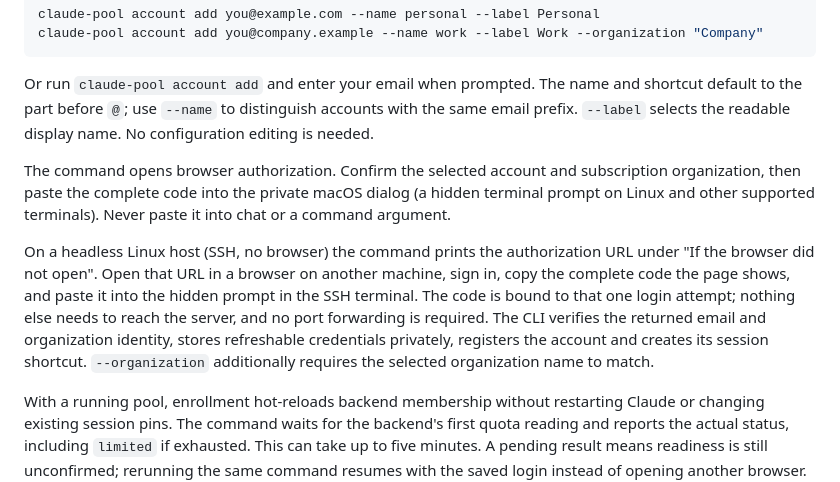
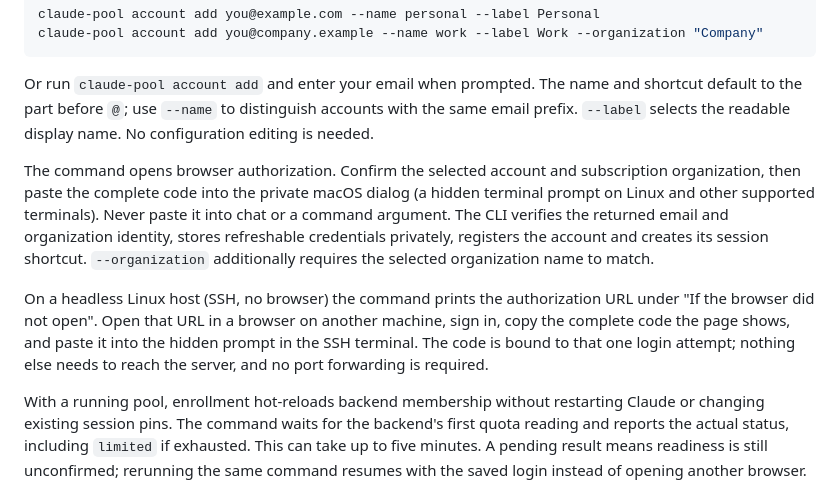
Before and after one commit to justusaugust/claude-pool, a Markdown page: docs/SETUP.md, the part around the change. Drawn GitHub-style.

Commit message:
docs: keep the enrollment paragraph whole
Co-Authored-By: Claude Opus 5.5 <noreply@anthropic.com>

```diff
--- a/docs/SETUP.md
+++ b/docs/SETUP.md
@@ -71,9 +71,9 @@ claude-pool account add you@company.example --name work --label Work --organizat
 
 Or run `claude-pool account add` and enter your email when prompted. The name and shortcut default to the part before `@`; use `--name` to distinguish accounts with the same email prefix. `--label` selects the readable display name. No configuration editing is needed.
 
-The command opens browser authorization. Confirm the selected account and subscription organization, then paste the complete code into the private macOS dialog (a hidden terminal prompt on Linux and other supported terminals). Never paste it into chat or a command argument.
+The command opens browser authorization. Confirm the selected account and subscription organization, then paste the complete code into the private macOS dialog (a hidden terminal prompt on Linux and other supported terminals). Never paste it into chat or a command argument. The CLI verifies the returned email and organization identity, stores refreshable credentials privately, registers the account and creates its session shortcut. `--organization` additionally requires the selected organization name to match.
 
-On a headless Linux host (SSH, no browser) the command prints the authorization URL under "If the browser did not open". Open that URL in a browser on another machine, sign in, copy the complete code the page shows, and paste it into the hidden prompt in the SSH terminal. The code is bound to that one login attempt; nothing else needs to reach the server, and no port forwarding is required. The CLI verifies the returned email and organization identity, stores refreshable credentials privately, registers the account and creates its session shortcut. `--organization` additionally requires the selected organization name to match.
+On a headless Linux host (SSH, no browser) the command prints the authorization URL under "If the browser did not open". Open that URL in a browser on another machine, sign in, copy the complete code the page shows, and paste it into the hidden prompt in the SSH terminal. The code is bound to that one login attempt; nothing else needs to reach the server, and no port forwarding is required.
 
 With a running pool, enrollment hot-reloads backend membership without restarting Claude or changing existing session pins. The command waits for the backend's first quota reading and reports the actual status, including `limited` if exhausted. This can take up to five minutes. A pending result means readiness is still unconfirmed; rerunning the same command resumes with the saved login instead of opening another browser. If the pool is stopped, the account is saved for its next normal start.
 
```
